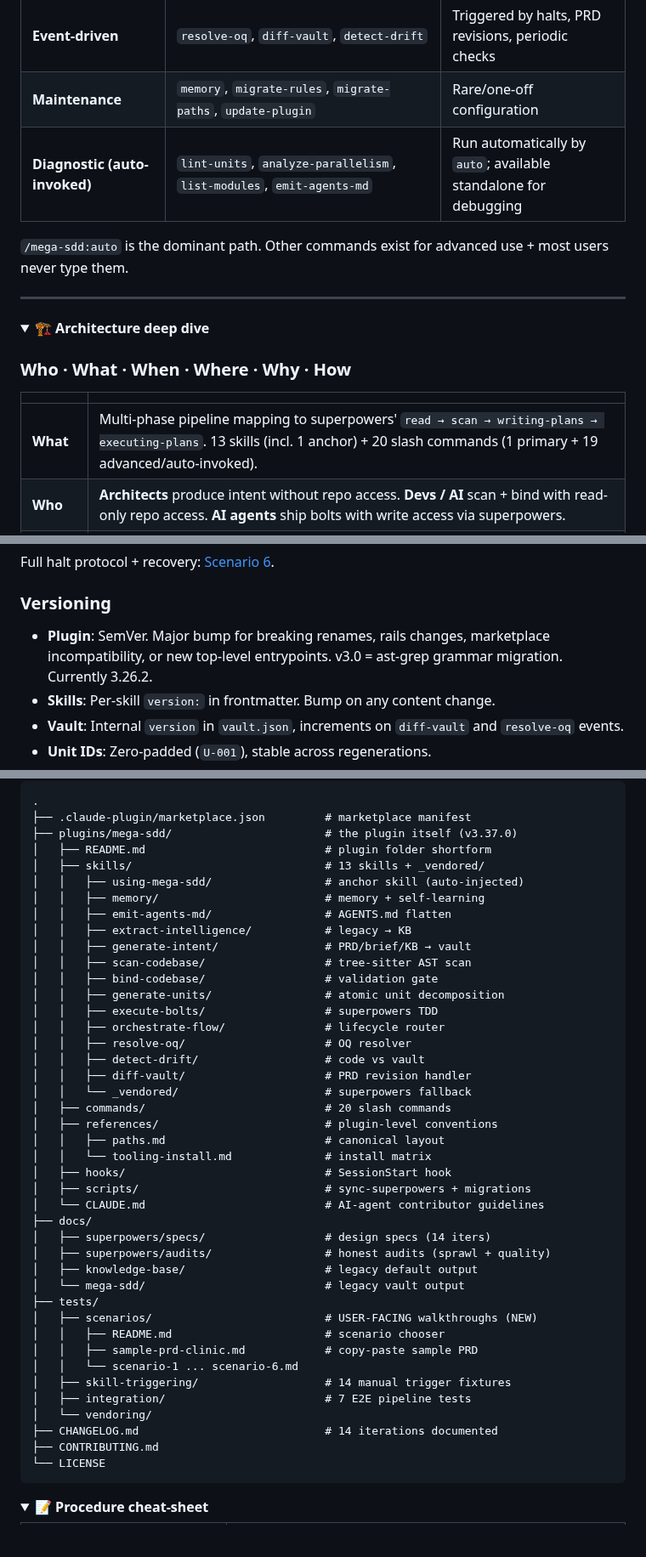
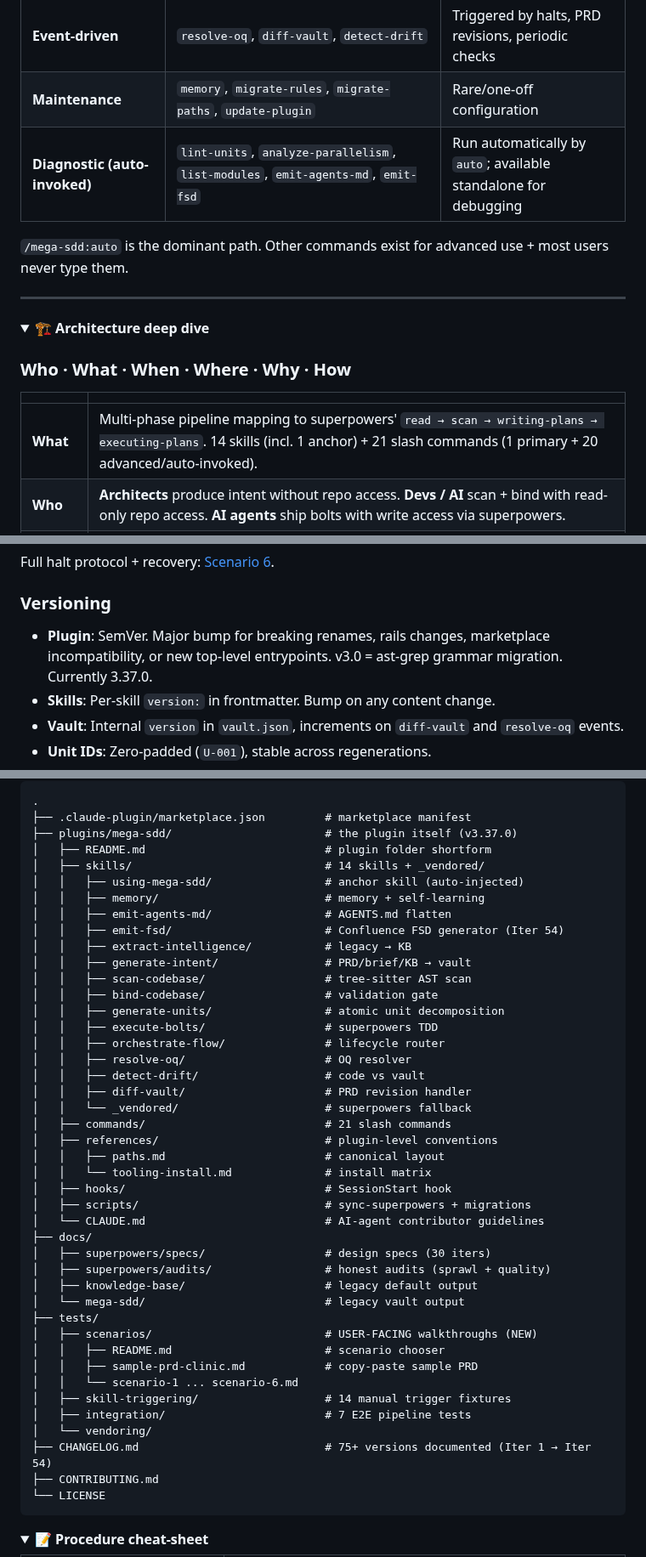
Before and after one commit to FarhanRiuzaki/Mega-SDD, a Markdown page: README.md, 3 parts joined by grey strips. Shown at 85% size. GitHub-like rendering; folded sections open; blank space fills up the shorter version.

````diff
--- a/README.md
+++ b/README.md
@@ -278,7 +280,7 @@ Most users only need `/mega-sdd:auto`. These exist for power users + edge cases:
 | **Phase commands** (manual control) | `generate-intent`, `extract-intelligence`, `scan-codebase`, `bind-codebase`, `generate-units`, `execute-bolts`, `orchestrate-flow` | When you want phase-by-phase control |
 | **Event-driven** | `resolve-oq`, `diff-vault`, `detect-drift` | Triggered by halts, PRD revisions, periodic checks |
 | **Maintenance** | `memory`, `migrate-rules`, `migrate-paths`, `update-plugin` | Rare/one-off configuration |
-| **Diagnostic (auto-invoked)** | `lint-units`, `analyze-parallelism`, `list-modules`, `emit-agents-md` | Run automatically by `auto`; available standalone for debugging |
+| **Diagnostic (auto-invoked)** | `lint-units`, `analyze-parallelism`, `list-modules`, `emit-agents-md`, `emit-fsd` | Run automatically by `auto`; available standalone for debugging |
 
 `/mega-sdd:auto` is the dominant path. Other commands exist for advanced use + most users never type them.
 
@@ -291,7 +293,7 @@ Most users only need `/mega-sdd:auto`. These exist for power users + edge cases:
 
 | | |
 |---|---|
-| **What** | Multi-phase pipeline mapping to superpowers' `read → scan → writing-plans → executing-plans`. 13 skills (incl. 1 anchor) + 20 slash commands (1 primary + 19 advanced/auto-invoked). |
+| **What** | Multi-phase pipeline mapping to superpowers' `read → scan → writing-plans → executing-plans`. 14 skills (incl. 1 anchor) + 21 slash commands (1 primary + 20 advanced/auto-invoked). |
 | **Who** | **Architects** produce intent without repo access. **Devs / AI** scan + bind with read-only repo access. **AI agents** ship bolts with write access via superpowers. |
 | **When** | After PRD signed off, brief captured, OR legacy codebase available. Replaces ad-hoc "build this" handoff with a structured contract surviving all the way to working code. |
 | **Where** | All outputs under `<project>/.mega-sdd/` (Iter 10 consolidation). User memory at `~/.mega-sdd/`. Project source unchanged. |
@@ -344,7 +346,7 @@ Full halt protocol + recovery: [Scenario 6](tests/scenarios/scenario-6-recovery-
 
 ### Versioning
 
-- **Plugin**: SemVer. Major bump for breaking renames, rails changes, marketplace incompatibility, or new top-level entrypoints. v3.0 = ast-grep grammar migration. Currently 3.26.2.
+- **Plugin**: SemVer. Major bump for breaking renames, rails changes, marketplace incompatibility, or new top-level entrypoints. v3.0 = ast-grep grammar migration. Currently 3.37.0.
 - **Skills**: Per-skill `version:` in frontmatter. Bump on any content change.
 - **Vault**: Internal `version` in `vault.json`, increments on `diff-vault` and `resolve-oq` events.
 - **Unit IDs**: Zero-padded (`U-001`), stable across regenerations.
@@ -415,10 +418,11 @@ Three scopes of markdown + JSON memory persist context across sessions. Self-lea
 ├── .claude-plugin/marketplace.json         # marketplace manifest
 ├── plugins/mega-sdd/                       # the plugin itself (v3.37.0)
 │   ├── README.md                           # plugin folder shortform
-│   ├── skills/                             # 13 skills + _vendored/
+│   ├── skills/                             # 14 skills + _vendored/
 │   │   ├── using-mega-sdd/                 # anchor skill (auto-injected)
 │   │   ├── memory/                         # memory + self-learning
 │   │   ├── emit-agents-md/                 # AGENTS.md flatten
+│   │   ├── emit-fsd/                       # Confluence FSD generator (Iter 54)
 │   │   ├── extract-intelligence/           # legacy → KB
 │   │   ├── generate-intent/                # PRD/brief/KB → vault
 │   │   ├── scan-codebase/                  # tree-sitter AST scan
@@ -430,7 +434,7 @@ Three scopes of markdown + JSON memory persist context across sessions. Self-lea
 │   │   ├── detect-drift/                   # code vs vault
 │   │   ├── diff-vault/                     # PRD revision handler
 │   │   └── _vendored/                      # superpowers fallback
-│   ├── commands/                           # 20 slash commands
+│   ├── commands/                           # 21 slash commands
 │   ├── references/                         # plugin-level conventions
 │   │   ├── paths.md                        # canonical layout
 │   │   └── tooling-install.md              # install matrix
@@ -438,7 +442,7 @@ Three scopes of markdown + JSON memory persist context across sessions. Self-lea
 │   ├── scripts/                            # sync-superpowers + migrations
 │   └── CLAUDE.md                           # AI-agent contributor guidelines
 ├── docs/
-│   ├── superpowers/specs/                  # design specs (14 iters)
+│   ├── superpowers/specs/                  # design specs (30 iters)
 │   ├── superpowers/audits/                 # honest audits (sprawl + quality)
 │   ├── knowledge-base/                     # legacy default output
 │   └── mega-sdd/                           # legacy vault output
@@ -450,7 +454,7 @@ Three scopes of markdown + JSON memory persist context across sessions. Self-lea
 │   ├── skill-triggering/                   # 14 manual trigger fixtures
 │   ├── integration/                        # 7 E2E pipeline tests
 │   └── vendoring/
-├── CHANGELOG.md                            # 14 iterations documented
+├── CHANGELOG.md                            # 75+ versions documented (Iter 1 → Iter 54)
 ├── CONTRIBUTING.md
 └── LICENSE
 ```
````
Also changed, not shown: other parts of README.md (+5 -1 lines), plugins/mega-sdd/README.md (+17 -17 lines).
